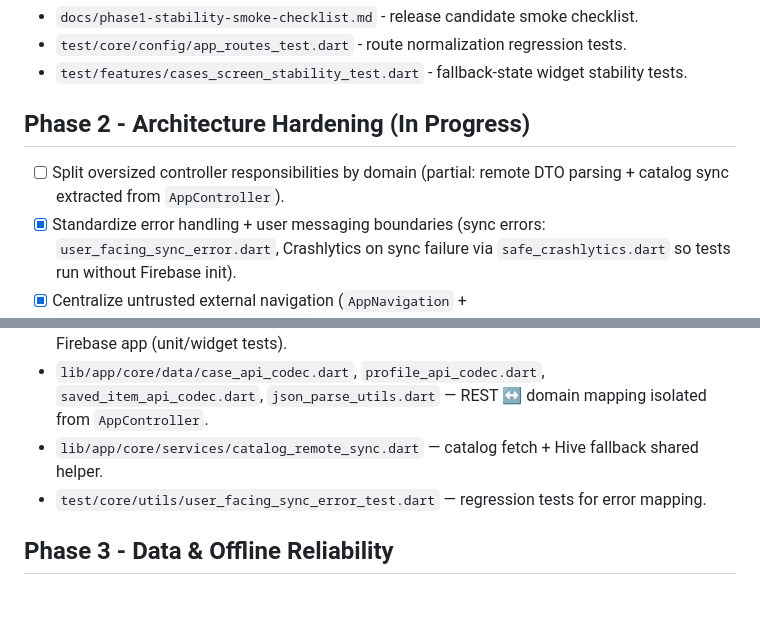
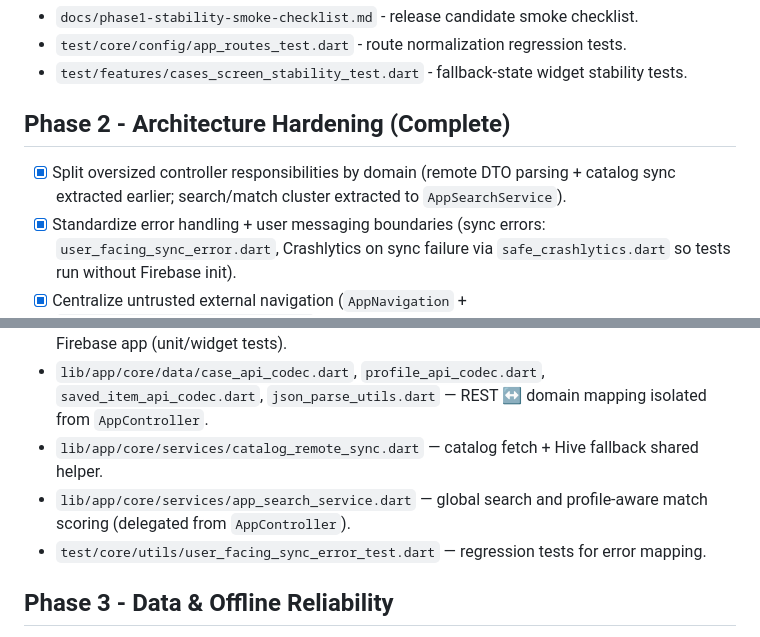
Before and after one commit to kpb-global/kpb-education-app, a Markdown page: docs/production-readiness-plan.md, 2 parts joined by grey strips. Rendered like a GitHub page; blank space fills up the shorter version.

Commit message:
Update production readiness plan (Phase 2 search)
Co-authored-by: Cursor <cursoragent@cursor.com>

```diff
--- a/docs/production-readiness-plan.md
+++ b/docs/production-readiness-plan.md
@@ -40,8 +40,8 @@ This is the execution checklist used to move the app from feature-complete to pr
 - `test/core/config/app_routes_test.dart` - route normalization regression tests.
 - `test/features/cases_screen_stability_test.dart` - fallback-state widget stability tests.
 
-## Phase 2 - Architecture Hardening (In Progress)
-- [ ] Split oversized controller responsibilities by domain (partial: remote DTO parsing + catalog sync extracted from `AppController`).
+## Phase 2 - Architecture Hardening (Complete)
+- [x] Split oversized controller responsibilities by domain (remote DTO parsing + catalog sync extracted earlier; search/match cluster extracted to `AppSearchService`).
 - [x] Standardize error handling + user messaging boundaries (sync errors: `user_facing_sync_error.dart`, Crashlytics on sync failure via `safe_crashlytics.dart` so tests run without Firebase init).
 - [x] Centralize untrusted external navigation (`AppNavigation` + `AppRoutes.normalizeExternalRoute`).
 
@@ -51,6 +51,7 @@ This is the execution checklist used to move the app from feature-complete to pr
 - `lib/app/core/services/safe_crashlytics.dart` — wraps Crashlytics recording when no default Firebase app (unit/widget tests).
 - `lib/app/core/data/case_api_codec.dart`, `profile_api_codec.dart`, `saved_item_api_codec.dart`, `json_parse_utils.dart` — REST ↔ domain mapping isolated from `AppController`.
 - `lib/app/core/services/catalog_remote_sync.dart` — catalog fetch + Hive fallback shared helper.
+- `lib/app/core/services/app_search_service.dart` — global search and profile-aware match scoring (delegated from `AppController`).
 - `test/core/utils/user_facing_sync_error_test.dart` — regression tests for error mapping.
 
 ## Phase 3 - Data & Offline Reliability
```
